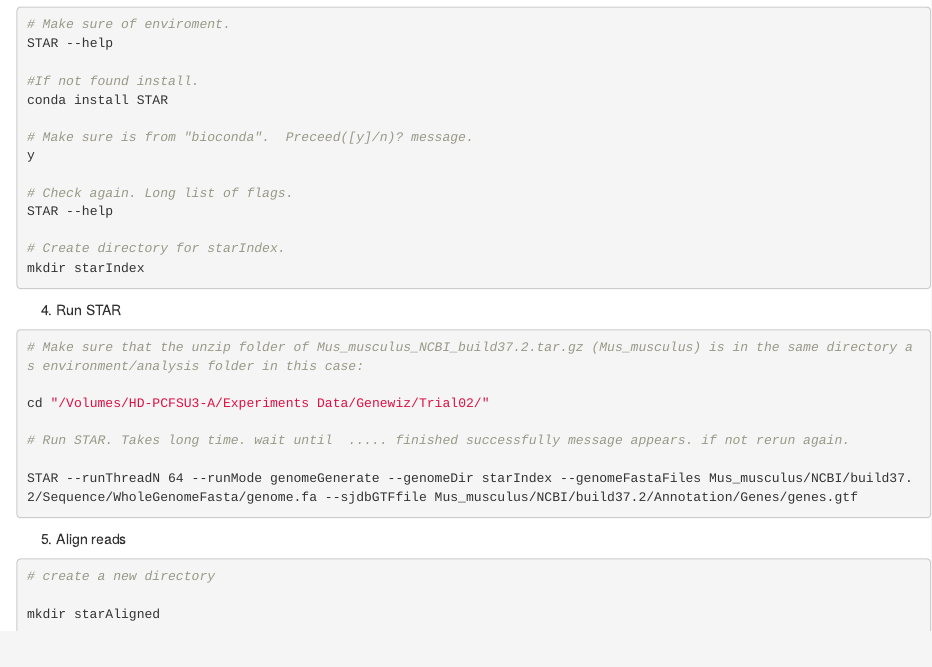
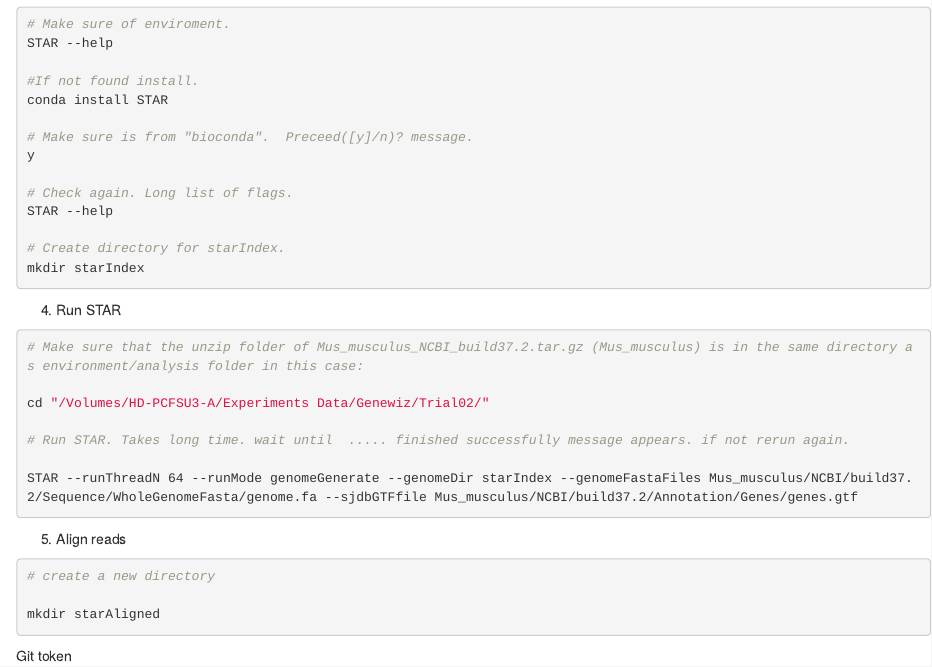
Before and after one commit to MarceloRosales/Bioinformatics_RNA-seq, an R Markdown document (04-method.Rmd): the page in a window 1100 px wide, from 2130 px down. Rendered offline with R 4.5, knitr and Pandoc, with nearby package versions; drawn as R Markdown's standard HTML page in place of the format the file asks for.

Commit message:
git token

````diff
--- a/04-method.Rmd
+++ b/04-method.Rmd
@@ -149,3 +149,5 @@ mkdir starAligned
 
 
 ```
+
+Git token
````
Also changed, not shown: docs/search_index.json, 2 other files.
